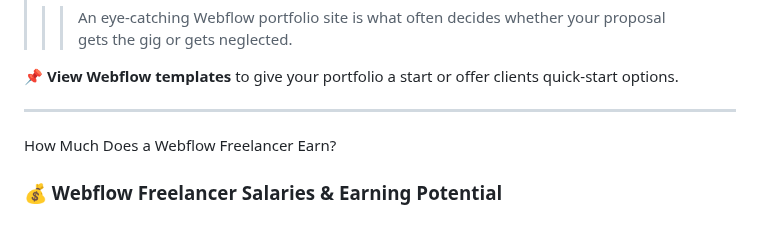
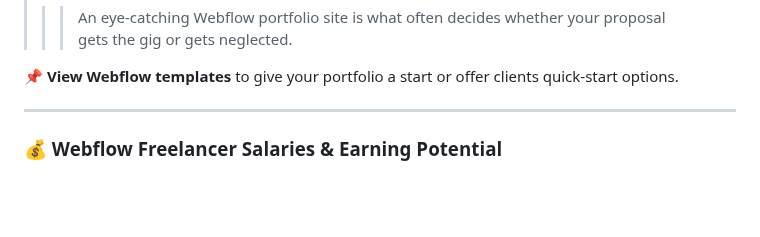
Before and after one commit to Designeryinka/Olayinka-website, a Markdown page: src/blog/2025-10-15-a-beginner-s-complete-guide-to-webflow-features-pricing-templates-and-comparisons.md, the part around one of its changes. GitHub-like rendering; blank space fills up the shorter version.

Commit message:
Update Blog “2025-10-15-a-beginner-s-complete-guide-to-webflow-features-pricing-templates-and-comparisons”

```diff
--- a/src/blog/2025-10-15-a-beginner-s-complete-guide-to-webflow-features-pricing-templates-and-comparisons.md
+++ b/src/blog/2025-10-15-a-beginner-s-complete-guide-to-webflow-features-pricing-templates-and-comparisons.md
@@ -240,7 +240,6 @@ So, where do you actually land projects?
 
 - - -
 
-How Much Does a Webflow Freelancer Earn?
 
 ### 💰 Webflow Freelancer Salaries & Earning Potential
 
```
Also changed, not shown: other parts of src/blog/2025-10-15-a-beginner-s-complete-guide-to-webflow-features-pricing-templates-and-comparisons.md (+1 -0 lines).
